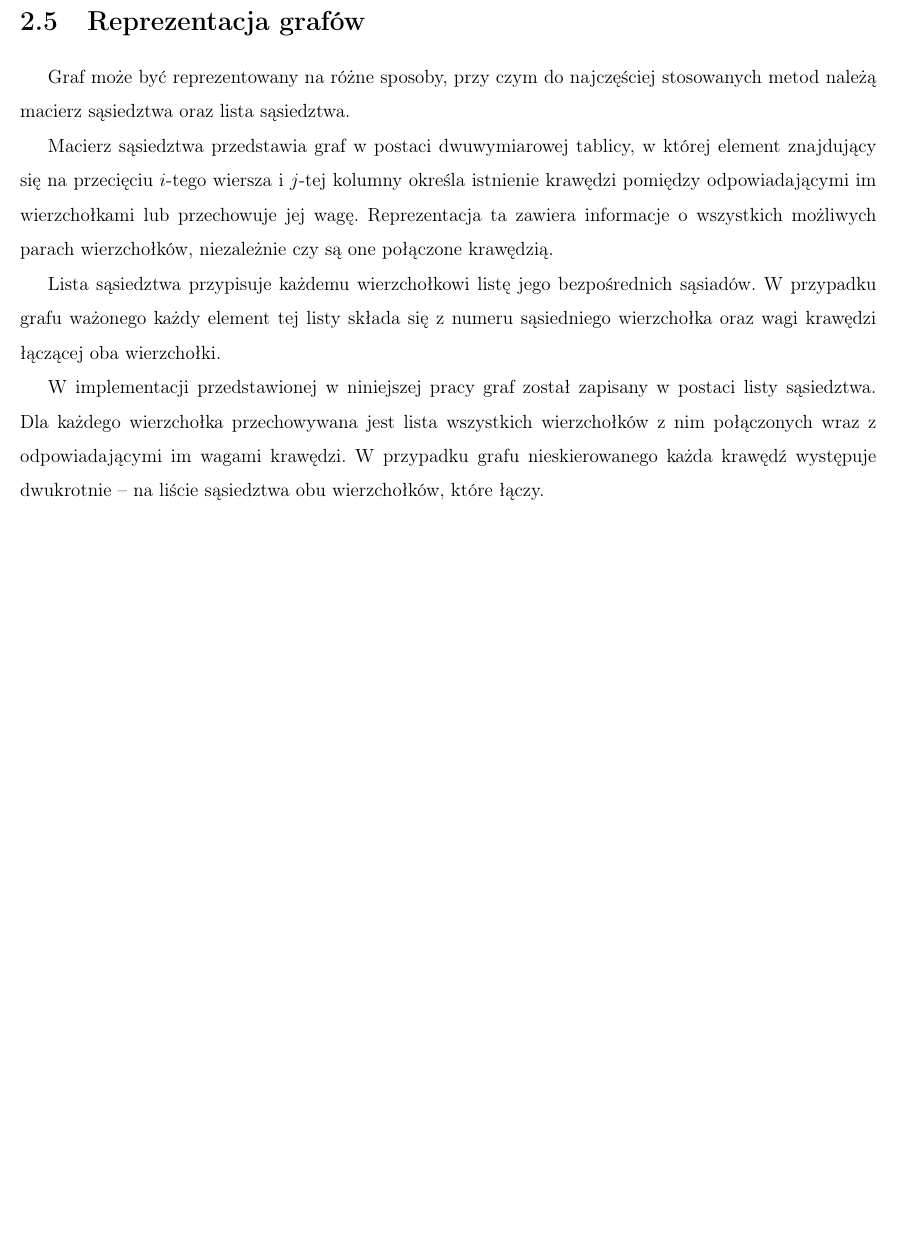
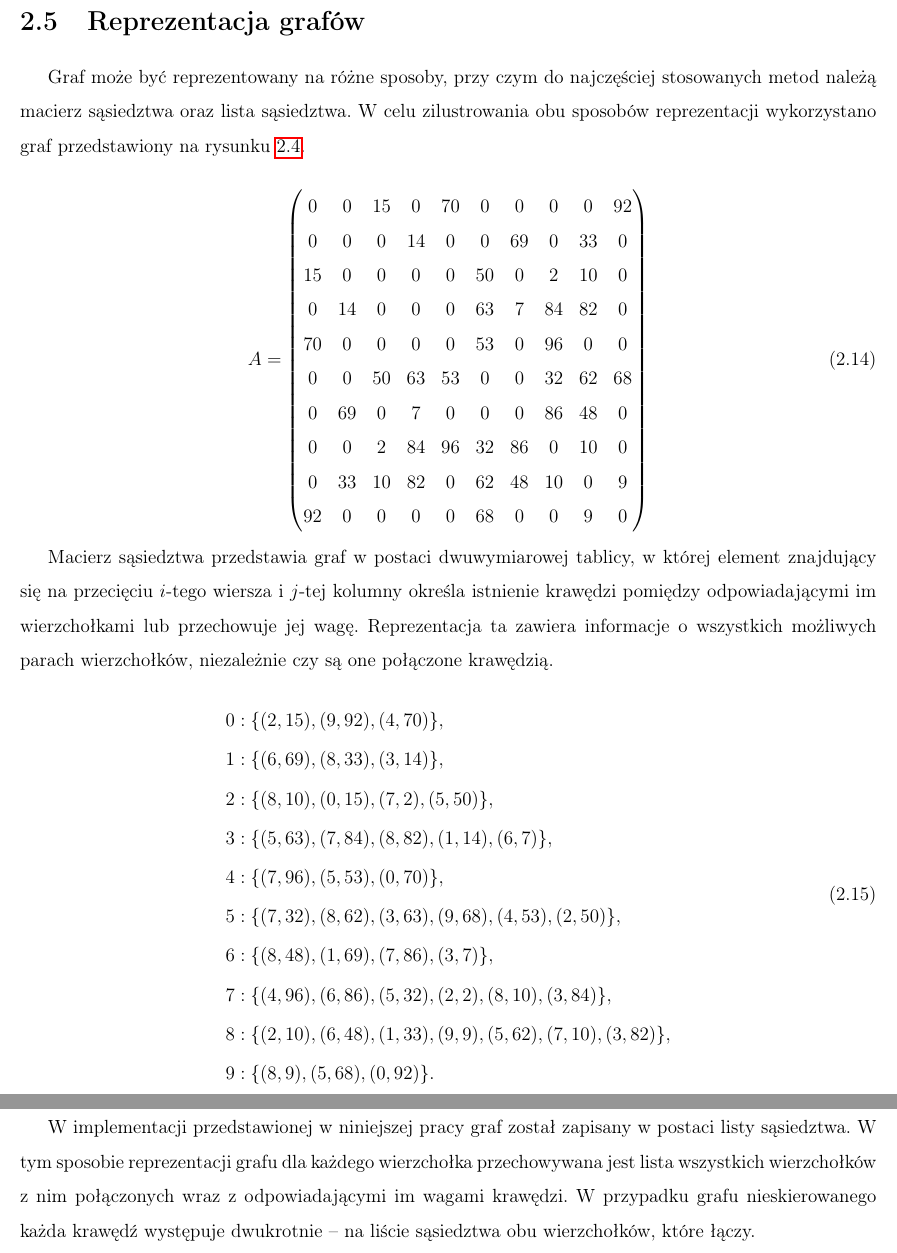
Before and after one commit to Sandpitturtleee/Thesis, a LaTeX thesis (praca/main.tex, which reads praca/chapter_podstawyteoretyczne.tex): part of page 18 of 19 before the commit and two parts of pages 18 and 19 of 21 after it, the two joined at a grey line, cut so that both start at the same text, the shorter picture padded with empty space. Compiled offline with pdfLaTeX.

Commit message:
Update thesis

```diff
--- a/praca/chapter_podstawyteoretyczne.tex
+++ b/praca/chapter_podstawyteoretyczne.tex
@@ -409,10 +410,43 @@ w(i,j)=
 \newpage
 
 \section{Reprezentacja grafów}
-Graf może być reprezentowany na różne sposoby, przy czym do najczęściej stosowanych metod należą macierz sąsiedztwa oraz lista sąsiedztwa.
+\label{sec:reprezentacja_grafow}
+
+Graf może być reprezentowany na różne sposoby, przy czym do najczęściej stosowanych metod należą macierz sąsiedztwa oraz lista sąsiedztwa. W celu zilustrowania obu sposobów reprezentacji wykorzystano graf przedstawiony na rysunku~\ref{fig:graph_half_edges}.
+
+\begin{equation}
+\label{eq:adjacency_matrix}
+A =
+\begin{pmatrix}
+0  & 0  & 15 & 0  & 70 & 0  & 0  & 0  & 0  & 92 \\
+0  & 0  & 0  & 14 & 0  & 0  & 69 & 0  & 33 & 0  \\
+15 & 0  & 0  & 0  & 0  & 50 & 0  & 2  & 10 & 0  \\
+0  & 14 & 0  & 0  & 0  & 63 & 7  & 84 & 82 & 0  \\
+70 & 0  & 0  & 0  & 0  & 53 & 0  & 96 & 0  & 0  \\
+0  & 0  & 50 & 63 & 53 & 0  & 0  & 32 & 62 & 68 \\
+0  & 69 & 0  & 7  & 0  & 0  & 0  & 86 & 48 & 0  \\
+0  & 0  & 2  & 84 & 96 & 32 & 86 & 0  & 10 & 0  \\
+0  & 33 & 10 & 82 & 0  & 62 & 48 & 10 & 0  & 9  \\
+92 & 0  & 0  & 0  & 0  & 68 & 0  & 0  & 9  & 0
+\end{pmatrix}
+\end{equation}
 
 Macierz sąsiedztwa przedstawia graf w postaci dwuwymiarowej tablicy, w której element znajdujący się na przecięciu \(i\)-tego wiersza i \(j\)-tej kolumny określa istnienie krawędzi pomiędzy odpowiadającymi im wierzchołkami lub przechowuje jej wagę. Reprezentacja ta zawiera informacje o wszystkich możliwych parach wierzchołków, niezależnie czy są one połączone krawędzią.
 
-Lista sąsiedztwa przypisuje każdemu wierzchołkowi listę jego bezpośrednich sąsiadów. W przypadku grafu ważonego każdy element tej listy składa się z numeru sąsiedniego wierzchołka oraz wagi krawędzi łączącej oba wierzchołki.
+\begin{equation}
+\label{eq:adjacency_list}
+\begin{aligned}
+0 &: \{(2,15), (9,92), (4,70)\}, \\
+1 &: \{(6,69), (8,33), (3,14)\}, \\
+2 &: \{(8,10), (0,15), (7,2), (5,50)\}, \\
+3 &: \{(5,63), (7,84), (8,82), (1,14), (6,7)\}, \\
+4 &: \{(7,96), (5,53), (0,70)\}, \\
+5 &: \{(7,32), (8,62), (3,63), (9,68), (4,53), (2,50)\}, \\
+6 &: \{(8,48), (1,69), (7,86), (3,7)\}, \\
+7 &: \{(4,96), (6,86), (5,32), (2,2), (8,10), (3,84)\}, \\
+8 &: \{(2,10), (6,48), (1,33), (9,9), (5,62), (7,10), (3,82)\}, \\
+9 &: \{(8,9), (5,68), (0,92)\}.
+\end{aligned}
+\end{equation}
 
-W implementacji przedstawionej w niniejszej pracy graf został zapisany w postaci listy sąsiedztwa. Dla każdego wierzchołka przechowywana jest lista wszystkich wierzchołków z nim połączonych wraz z odpowiadającymi im wagami krawędzi. W przypadku grafu nieskierowanego każda krawędź występuje dwukrotnie – na liście sąsiedztwa obu wierzchołków, które łączy.
+W implementacji przedstawionej w niniejszej pracy graf został zapisany w postaci listy sąsiedztwa. W tym sposobie reprezentacji grafu dla każdego wierzchołka przechowywana jest lista wszystkich wierzchołków z nim połączonych wraz z odpowiadającymi im wagami krawędzi. W przypadku grafu nieskierowanego każda krawędź występuje dwukrotnie – na liście sąsiedztwa obu wierzchołków, które łączy.
--- a/praca/main.tex
+++ b/praca/main.tex
@@ -40,7 +40,7 @@
 \setstretch{1.5}
 \pagenumbering{arabic}
 
-\usepackage{fancyhdr}            % Permits header customization. See header section below.
+\usepackage{fancyhdr}
 \fancypagestyle{plain}{
     \lhead{}
     \fancyhead[R]{\thepage}
```
Also changed, not shown: praca/main.pdf, praca/chapter_podstawyteoretyczne.tex (31 more changed lines), praca/main.tex (1 more changed lines), 6 other files.
